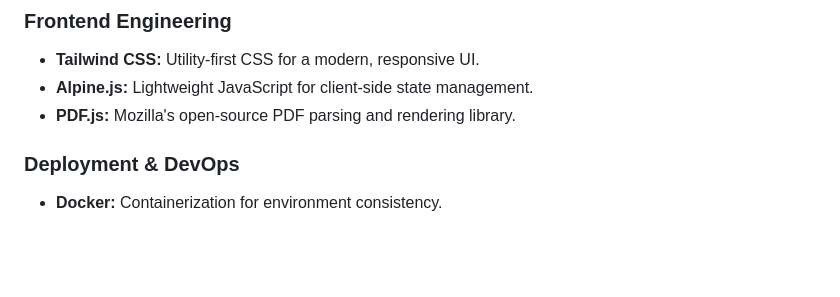
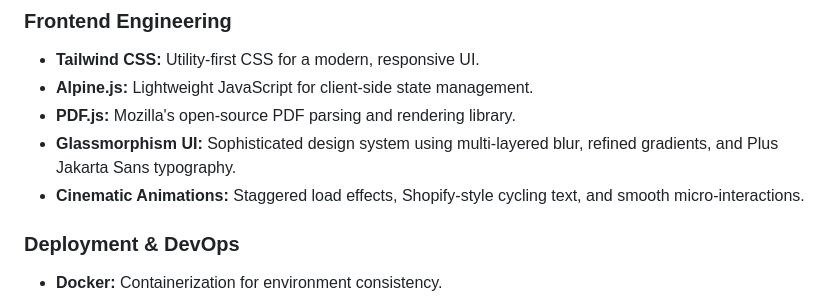
Before and after one commit to stuffbyfynn/manual-reader, a Markdown page: README.md, the part around the change. Drawn GitHub-style; blank space fills up the shorter version.

Commit message:
Update README to reflect new UI/UX features

```diff
--- a/README.md
+++ b/README.md
@@ -92,6 +92,8 @@ Security doesn't stop at passwords. Every device is fingerprinted upon first log
 - **Tailwind CSS:** Utility-first CSS for a modern, responsive UI.
 - **Alpine.js:** Lightweight JavaScript for client-side state management.
 - **PDF.js:** Mozilla's open-source PDF parsing and rendering library.
+- **Glassmorphism UI:** Sophisticated design system using multi-layered blur, refined gradients, and Plus Jakarta Sans typography.
+- **Cinematic Animations:** Staggered load effects, Shopify-style cycling text, and smooth micro-interactions.
 
 ### Deployment & DevOps
 - **Docker:** Containerization for environment consistency.
```
